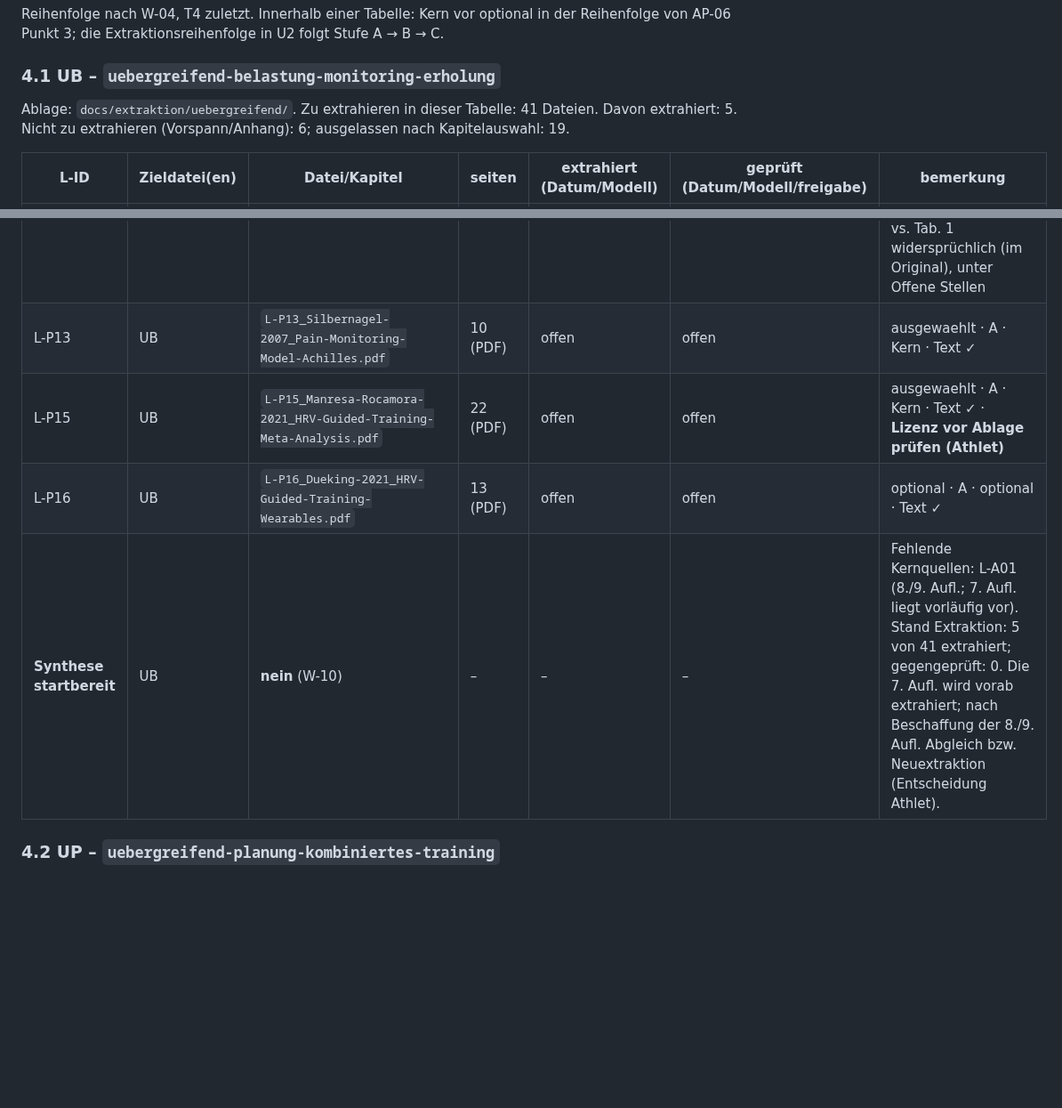
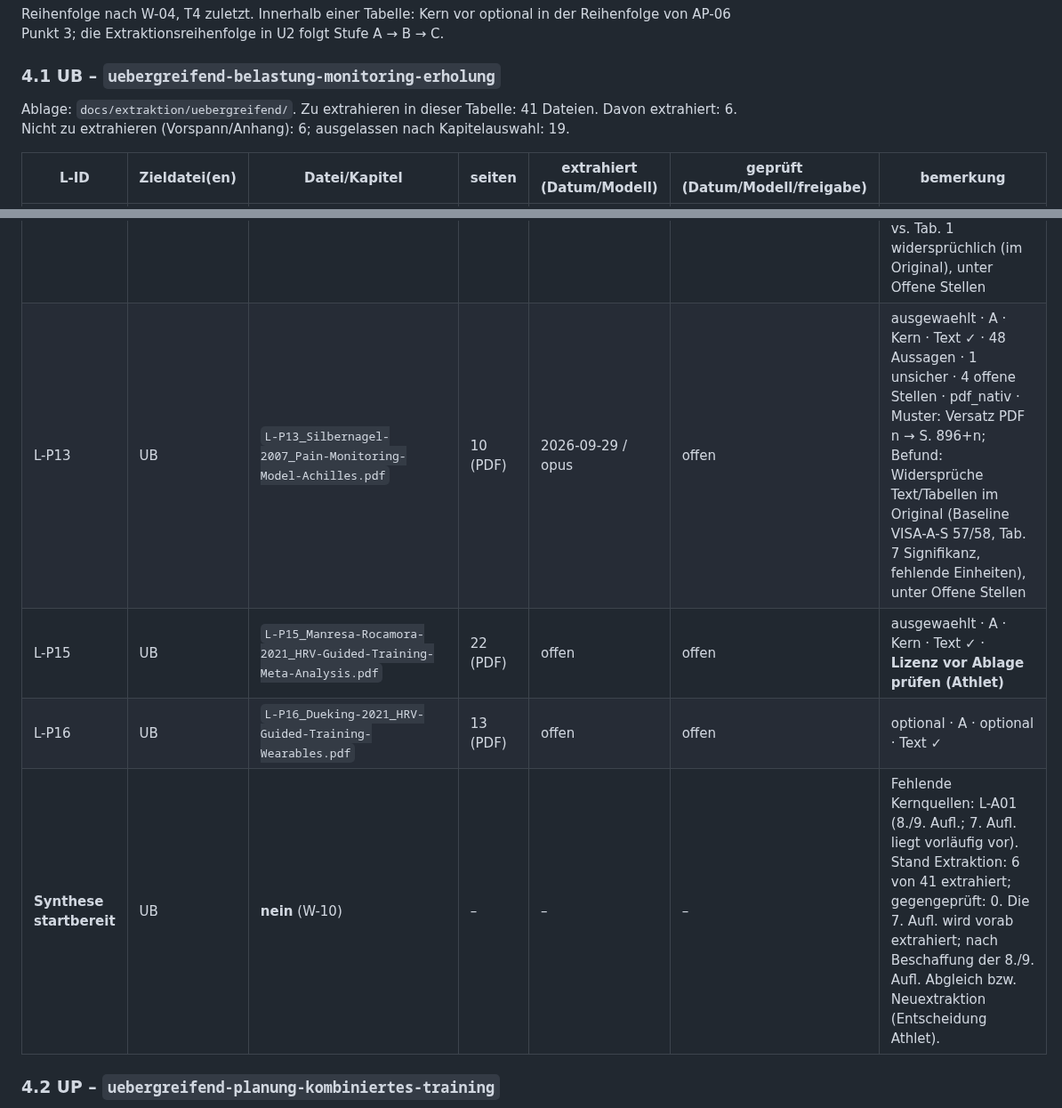
Before and after one commit to chodid/training, a Markdown page: docs/extraktion/README.md, 2 parts joined by grey strips. Shown at 89% size. GitHub-like rendering; blank space fills up the shorter version.

Commit message:
docs(extraktion): L-P13 extrahiert (Artikel)
Co-Authored-By: Claude Opus 5.5 <noreply@anthropic.com>
Claude-Session: https://claude.ai/code/session_01GFFAgWyQw9M3MopmTCbEbx

```diff
--- a/docs/extraktion/README.md
+++ b/docs/extraktion/README.md
@@ -55,7 +55,7 @@ Reihenfolge nach W-04, T4 zuletzt. Innerhalb einer Tabelle: Kern vor optional in
 
 ### 4.1 UB – `uebergreifend-belastung-monitoring-erholung`
 
-Ablage: `docs/extraktion/uebergreifend/`. Zu extrahieren in dieser Tabelle: 41 Dateien. Davon extrahiert: 5. Nicht zu extrahieren (Vorspann/Anhang): 6; ausgelassen nach Kapitelauswahl: 19.
+Ablage: `docs/extraktion/uebergreifend/`. Zu extrahieren in dieser Tabelle: 41 Dateien. Davon extrahiert: 6. Nicht zu extrahieren (Vorspann/Anhang): 6; ausgelassen nach Kapitelauswahl: 19.
 
 | L-ID | Zieldatei(en) | Datei/Kapitel | seiten | extrahiert (Datum/Modell) | geprüft (Datum/Modell/freigabe) | bemerkung |
 |---|---|---|---|---|---|---|
@@ -124,10 +124,10 @@ Ablage: `docs/extraktion/uebergreifend/`. Zu extrahieren in dieser Tabelle: 41 D
 | L-P10 | UB | `L-P10_Foster-2001_Monitoring-Exercise-Training-sRPE.pdf` | 7 (PDF) | 2026-09-29 / opus | offen | ausgewaehlt · A · Kern · Text ✓ · 41 Aussagen · 2 unsicher · 0 offene Stellen · pdf_nativ · Muster: Versatz PDF n → S. 108+n; Befund Extraktion: Tab. 5 Lastwerte teils ≠ RPE × Dauer (Druckfehler im Original?), Tab. 4 SD auffällig – Gegenprüfung beachten |
 | L-P11 | UB | `L-P11_Saw-2016_Monitoring-Athlete-Training-Response.pdf` | 14 (PDF) | offen | offen | ausgewaehlt · A · Kern · Text ✓ |
 | L-P12 | UB | `L-P12_Impellizzeri-2020_ACWR-Conceptual-Issues.pdf` | 7 (PDF) | 2026-09-29 / opus | offen | ausgewaehlt · A · Kern · Text ✓ · 43 Aussagen · 0 unsicher · 2 offene Stellen · pdf_nativ · Muster: Versatz PDF n → S. 906+n; Befund: Gruppengrößen Text vs. Tab. 1 widersprüchlich (im Original), unter Offene Stellen |
-| L-P13 | UB | `L-P13_Silbernagel-2007_Pain-Monitoring-Model-Achilles.pdf` | 10 (PDF) | offen | offen | ausgewaehlt · A · Kern · Text ✓ |
+| L-P13 | UB | `L-P13_Silbernagel-2007_Pain-Monitoring-Model-Achilles.pdf` | 10 (PDF) | 2026-09-29 / opus | offen | ausgewaehlt · A · Kern · Text ✓ · 48 Aussagen · 1 unsicher · 4 offene Stellen · pdf_nativ · Muster: Versatz PDF n → S. 896+n; Befund: Widersprüche Text/Tabellen im Original (Baseline VISA-A-S 57/58, Tab. 7 Signifikanz, fehlende Einheiten), unter Offene Stellen |
 | L-P15 | UB | `L-P15_Manresa-Rocamora-2021_HRV-Guided-Training-Meta-Analysis.pdf` | 22 (PDF) | offen | offen | ausgewaehlt · A · Kern · Text ✓ · **Lizenz vor Ablage prüfen (Athlet)** |
 | L-P16 | UB | `L-P16_Dueking-2021_HRV-Guided-Training-Wearables.pdf` | 13 (PDF) | offen | offen | optional · A · optional · Text ✓ |
-| **Synthese startbereit** | UB | **nein** (W-10) | – | – | – | Fehlende Kernquellen: L-A01 (8./9. Aufl.; 7. Aufl. liegt vorläufig vor). Stand Extraktion: 5 von 41 extrahiert; gegengeprüft: 0. Die 7. Aufl. wird vorab extrahiert; nach Beschaffung der 8./9. Aufl. Abgleich bzw. Neuextraktion (Entscheidung Athlet). |
+| **Synthese startbereit** | UB | **nein** (W-10) | – | – | – | Fehlende Kernquellen: L-A01 (8./9. Aufl.; 7. Aufl. liegt vorläufig vor). Stand Extraktion: 6 von 41 extrahiert; gegengeprüft: 0. Die 7. Aufl. wird vorab extrahiert; nach Beschaffung der 8./9. Aufl. Abgleich bzw. Neuextraktion (Entscheidung Athlet). |
 
 ### 4.2 UP – `uebergreifend-planung-kombiniertes-training`
 
```
Also changed, not shown: 1 other file.
